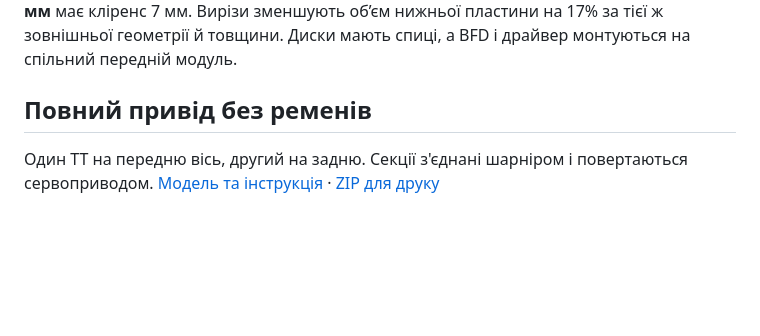
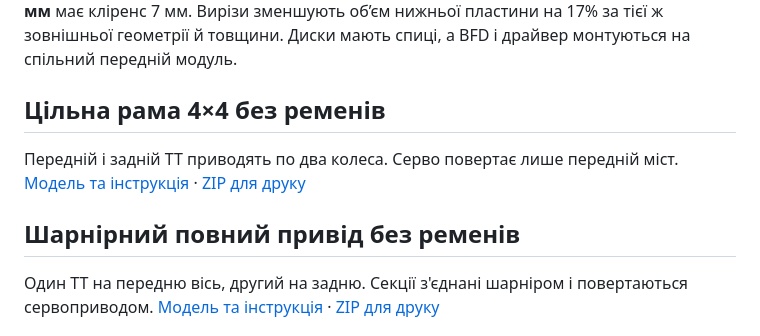
Before and after one commit to andriilyspp2025-cmd/MoseRase, a Markdown page: README.md, the part around the change. GitHub-like rendering; blank space fills up the shorter version.

```diff
--- a/README.md
+++ b/README.md
@@ -10,7 +10,11 @@
 
 Розміри основної деталі приблизно **114 × 115 мм**. Зі всіма деталями орієнтовно **164 × 144 мм**, залежно від плат і посадки BFD. Номінальна база **70 мм** і колеса **Ø60 × 10 мм** дають 10 мм між шинами на одному боці. Дно ванночки під типовий тримач **2×18650, 43 × 76 мм** має кліренс 7 мм. Вирізи зменшують об’єм нижньої пластини на 17% за тієї ж зовнішньої геометрії й товщини. Диски мають спиці, а BFD і драйвер монтуються на спільний передній модуль.
 
-## Повний привід без ременів
+## Цільна рама 4×4 без ременів
+
+Передній і задній ТТ приводять по два колеса. Серво повертає лише передній міст. [Модель та інструкція](rigid-4wd/README.md) · [ZIP для друку](MoseRase-Rigid4WD.zip)
+
+## Шарнірний повний привід без ременів
 
 Один ТТ на передню вісь, другий на задню. Секції з'єднані шарніром і повертаються сервоприводом. [Модель та інструкція](axle-drive/README.md) · [ZIP для друку](MoseRase-AxleDrive.zip)
 
```
Also changed, not shown: rigid-4wd/README.md (added, +26 -0 lines), rigid-4wd/assembly.png (added), 4 other files.
